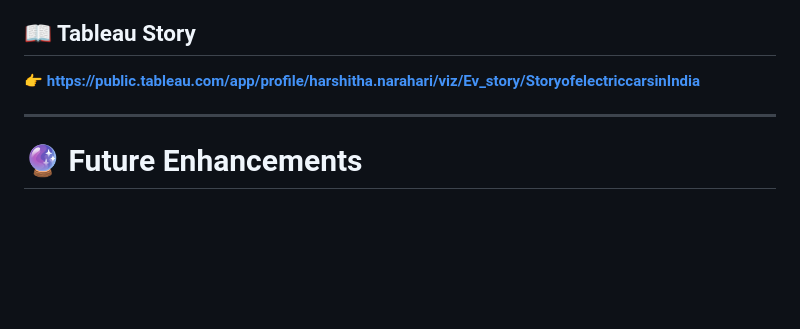
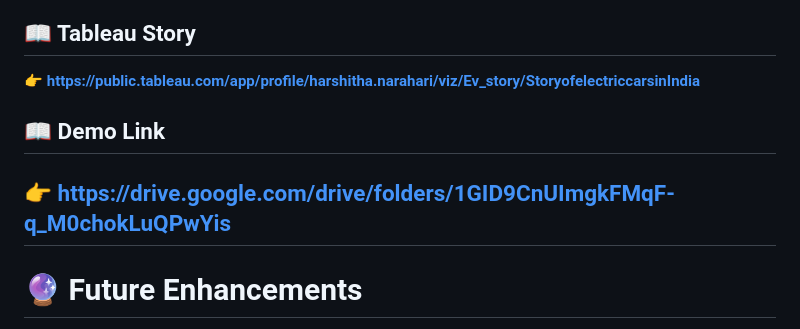
Before and after one commit to nharshitha19/TableauFlaskProject, a Markdown page: README.md, the part around the change. GitHub-like rendering; blank space fills up the shorter version.

Commit message:
Add demo link to README
Added demo link to the README file.

```diff
--- a/README.md
+++ b/README.md
@@ -233,6 +233,8 @@ Project objectives, technologies used, and developer details.
 
 👉 **https://public.tableau.com/app/profile/harshitha.narahari/viz/Ev_story/StoryofelectriccarsinIndia**
 
+ ## 📖 Demo Link
+ 👉 **https://drive.google.com/drive/folders/1GID9CnUImgkFMqF-q_M0chokLuQPwYis**
 ---
 
 # 🔮 Future Enhancements
```
